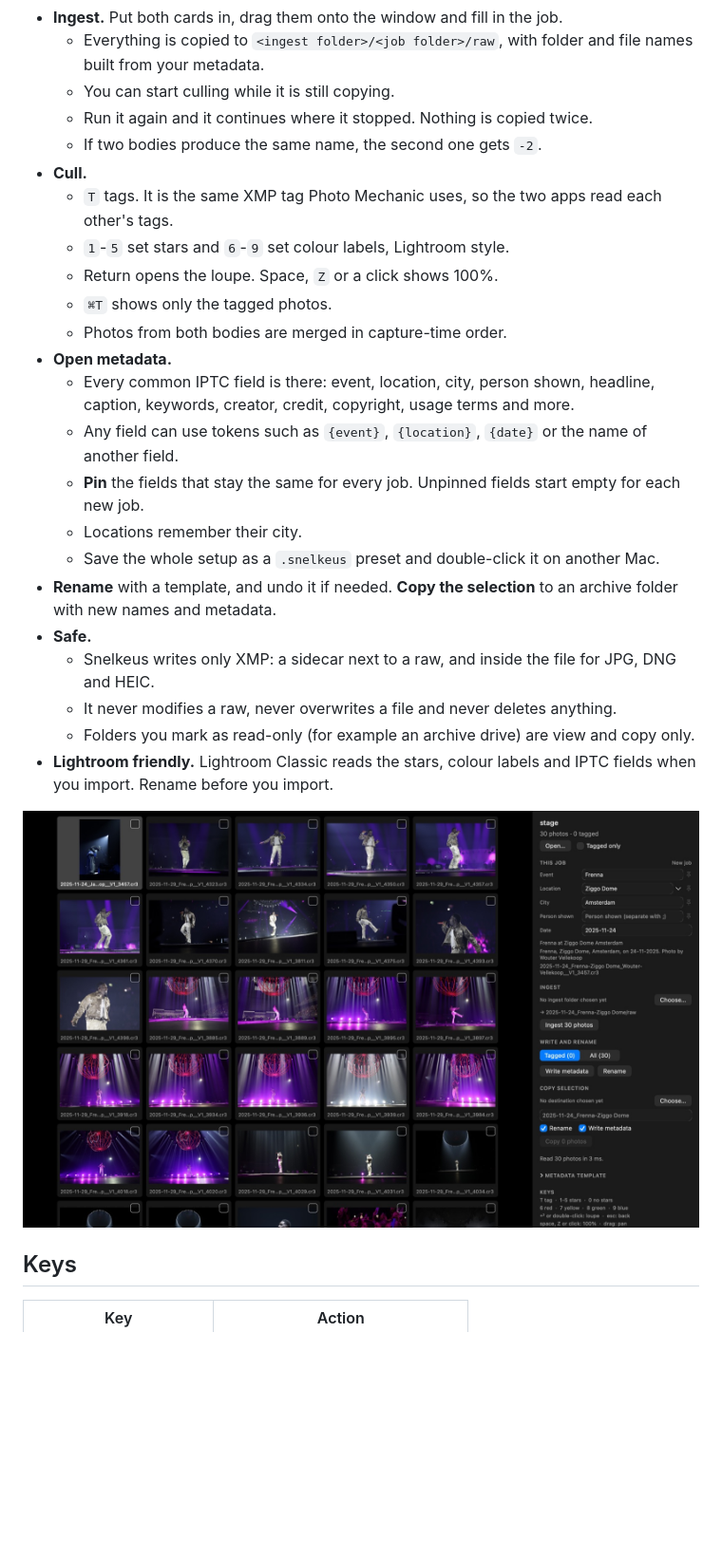
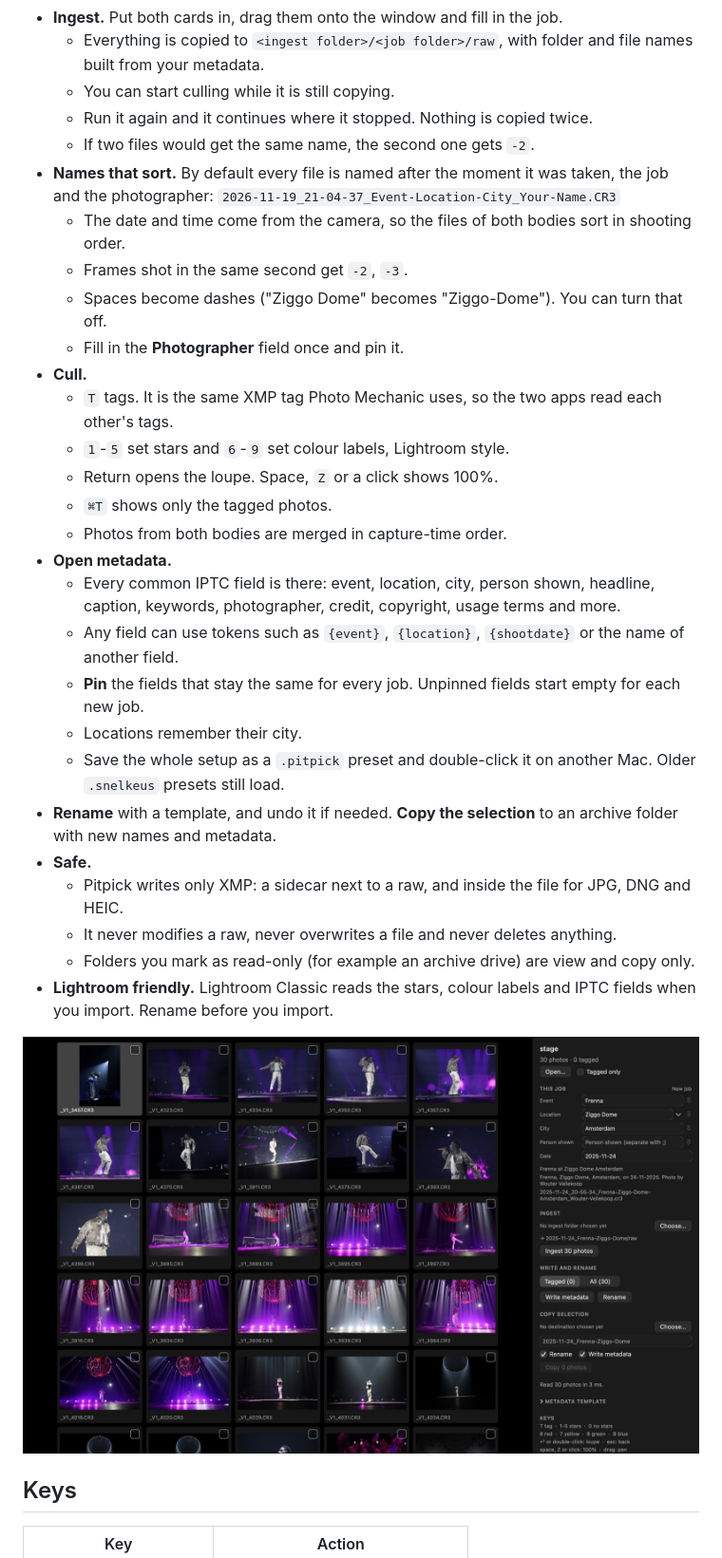
Before and after one commit to woutervellekooppixel/pitpick, a Markdown page: README.md, the part around one of its changes. Shown at 95% size. GitHub-like rendering; pictures changed too: docs/grid.jpg; blank space fills up the shorter version.

```diff
--- a/README.md
+++ b/README.md
@@ -25,7 +25,13 @@ Photo Mechanic is fast because it never renders the raw: it shows the JPEG the c
   - Everything is copied to `<ingest folder>/<job folder>/raw`, with folder and file names built from your metadata.
   - You can start culling while it is still copying.
   - Run it again and it continues where it stopped. Nothing is copied twice.
-  - If two bodies produce the same name, the second one gets `-2`.
+  - If two files would get the same name, the second one gets `-2`.
+- **Names that sort.** By default every file is named after the moment it was taken, the job and the photographer:
+  `2026-11-19_21-04-37_Event-Location-City_Your-Name.CR3`
+  - The date and time come from the camera, so the files of both bodies sort in shooting order.
+  - Frames shot in the same second get `-2`, `-3`.
+  - Spaces become dashes ("Ziggo Dome" becomes "Ziggo-Dome"). You can turn that off.
+  - Fill in the **Photographer** field once and pin it.
 - **Cull.**
   - `T` tags. It is the same XMP tag Photo Mechanic uses, so the two apps read each other's tags.
   - `1`-`5` set stars and `6`-`9` set colour labels, Lightroom style.
@@ -33,14 +39,14 @@ Photo Mechanic is fast because it never renders the raw: it shows the JPEG the c
   - `⌘T` shows only the tagged photos.
   - Photos from both bodies are merged in capture-time order.
 - **Open metadata.**
-  - Every common IPTC field is there: event, location, city, person shown, headline, caption, keywords, creator, credit, copyright, usage terms and more.
-  - Any field can use tokens such as `{event}`, `{location}`, `{date}` or the name of another field.
+  - Every common IPTC field is there: event, location, city, person shown, headline, caption, keywords, photographer, credit, copyright, usage terms and more.
+  - Any field can use tokens such as `{event}`, `{location}`, `{shootdate}` or the name of another field.
   - **Pin** the fields that stay the same for every job. Unpinned fields start empty for each new job.
   - Locations remember their city.
-  - Save the whole setup as a `.snelkeus` preset and double-click it on another Mac.
+  - Save the whole setup as a `.pitpick` preset and double-click it on another Mac. Older `.snelkeus` presets still load.
 - **Rename** with a template, and undo it if needed. **Copy the selection** to an archive folder with new names and metadata.
 - **Safe.**
-  - Snelkeus writes only XMP: a sidecar next to a raw, and inside the file for JPG, DNG and HEIC.
+  - Pitpick writes only XMP: a sidecar next to a raw, and inside the file for JPG, DNG and HEIC.
   - It never modifies a raw, never overwrites a file and never deletes anything.
   - Folders you mark as read-only (for example an archive drive) are view and copy only.
 - **Lightroom friendly.** Lightroom Classic reads the stars, colour labels and IPTC fields when you import. Rename before you import.
```
Also changed, not shown: other parts of README.md (+24 -12 lines), THIRD-PARTY.md (+1 -1 lines), docs/focus-check.jpg, docs/loupe.jpg, 14 other files.
